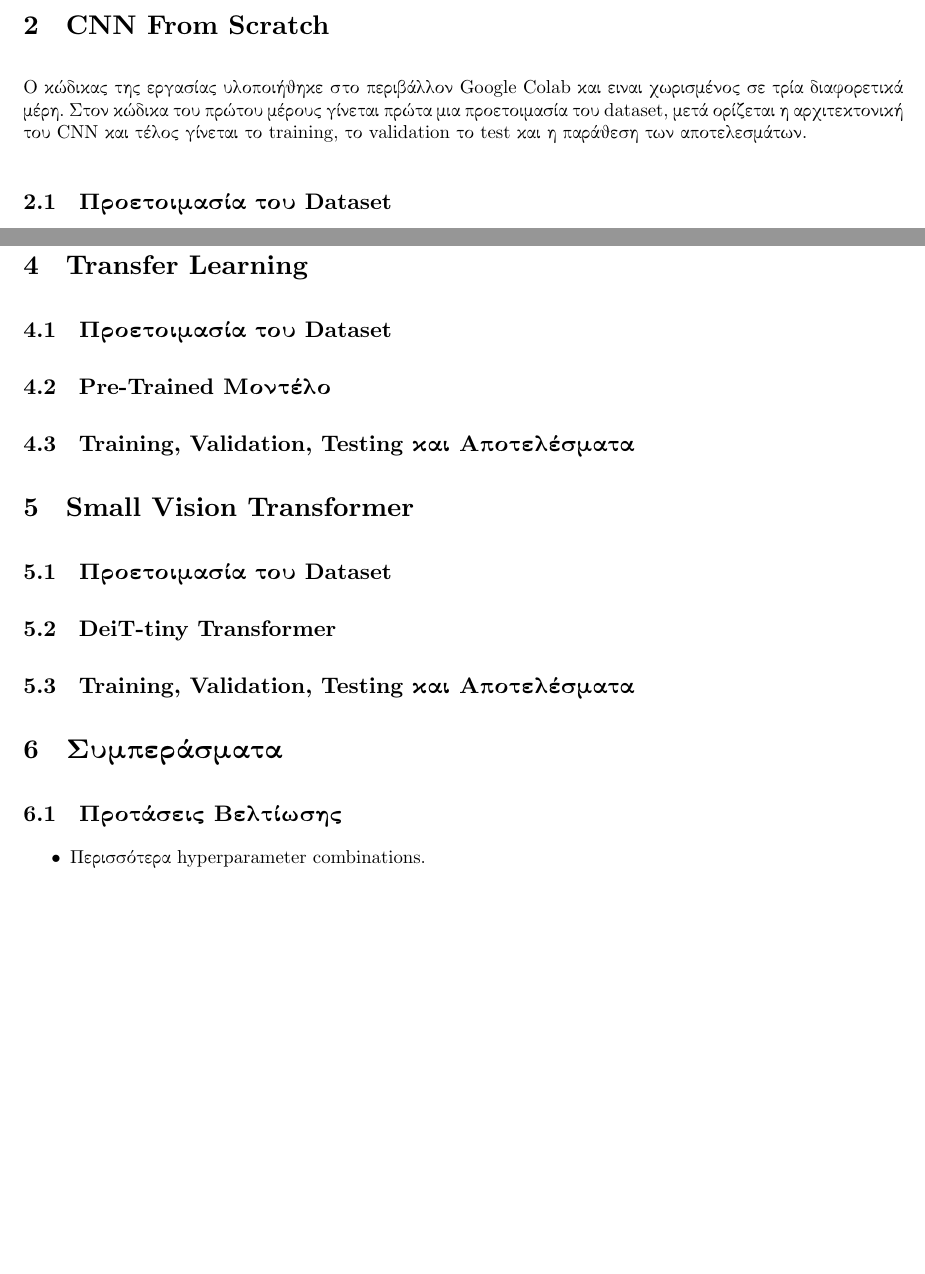
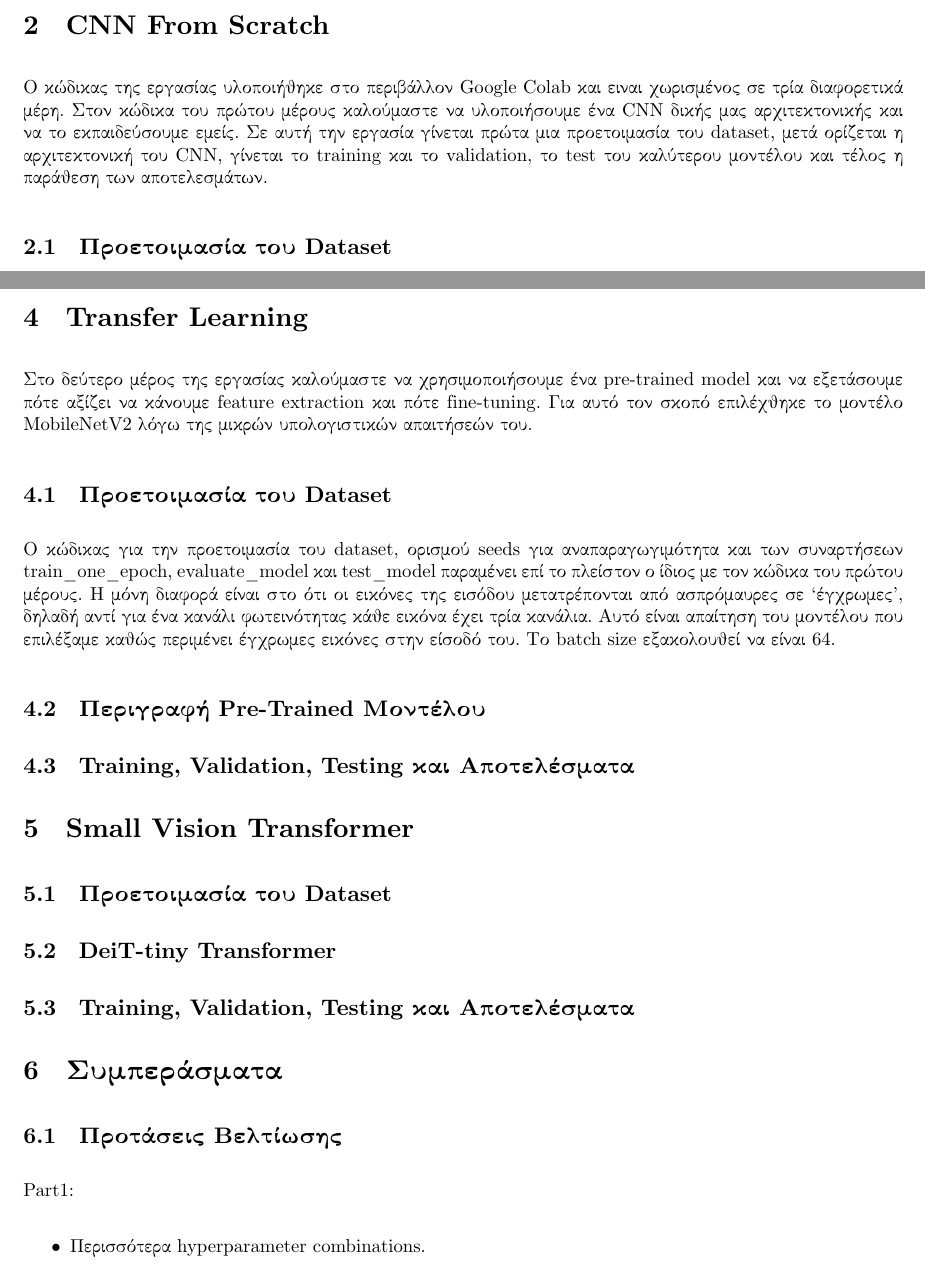
Before and after one commit to PacoPacorius/MedMNIST-Image-Analysis-w-CNNs-and-Transformers---DL-assignment, a LaTeX document (report/report.tex): two parts of pages 5 and 12 of 12 before the commit and two parts of pages 5 and 10 of 11 after it, joined at a grey line, cut so that both start at the same text, the shorter picture padded with empty space. Compiled offline with LuaLaTeX.

```diff
--- a/report/report.tex
+++ b/report/report.tex
@@ -197,8 +197,9 @@
 
 \section{CNN From Scratch}
 Ο κώδικας της εργασίας υλοποιήθηκε στο περιβάλλον Google Colab και ειναι χωρισμένος σε τρία διαφορετικά
-μέρη. Στον κώδικα του πρώτου μέρους γίνεται πρώτα μια προετοιμασία του dataset, μετά ορίζεται
-η αρχιτεκτονική του CNN και τέλος γίνεται το training, το validation το test και η παράθεση των αποτελεσμάτων.
+μέρη. Στον κώδικα του πρώτου μέρους καλούμαστε να υλοποιήσουμε ένα CNN δικής μας αρχιτεκτονικής και
+να το εκπαιδεύσουμε εμείς. Σε αυτή την εργασία γίνεται πρώτα μια προετοιμασία του dataset, μετά ορίζεται
+η αρχιτεκτονική του CNN, γίνεται το training και το validation, το test του καλύτερου μοντέλου και τέλος η παράθεση των αποτελεσμάτων.
 
 \subsection{Προετοιμασία του Dataset}
 Ο κώδικας για την προετοιμασία του dataset είναι παρόμοιος και στα τρία μέρη.
@@ -571,8 +572,15 @@
 \end{itemize}
 
 \section{Transfer Learning}
+Στο δεύτερο μέρος της εργασίας καλούμαστε να χρησιμοποιήσουμε ένα pre-trained model και να εξετάσουμε πότε αξίζει να κάνουμε feature extraction και πότε
+fine-tuning. Για αυτό τον σκοπό επιλέχθηκε το μοντέλο MobileNetV2 λόγω της μικρών υπολογιστικών απαιτήσεών του.
+
 \subsection{Προετοιμασία του Dataset}
-\subsection{Pre-Trained Μοντέλο}
+Ο κώδικας για την προετοιμασία του dataset, ορισμού seeds για αναπαραγωγιμότητα και των συναρτήσεων train\_one\_epoch, evaluate\_model και test\_model παραμένει επί το πλείστον ο ίδιος με τον κώδικα του πρώτου μέρους.
+Η μόνη διαφορά είναι στο ότι οι εικόνες της εισόδου μετατρέπονται από ασπρόμαυρες σε `έγχρωμες', δηλαδή αντί για ένα κανάλι φωτεινότητας κάθε εικόνα έχει τρία κανάλια. Αυτό
+είναι απαίτηση του μοντέλου που επιλέξαμε καθώς περιμένει έγχρωμες εικόνες στην είσοδό του. Το batch size εξακολουθεί να είναι 64.
+
+\subsection{Περιγραφή Pre-Trained Μοντέλου}
 \subsection{Training, Validation, Testing και Αποτελέσματα}
 
 \section{Small Vision Transformer}
@@ -581,6 +589,7 @@
 \subsection{Training, Validation, Testing και Αποτελέσματα}
 \section{Συμπεράσματα}
 \subsection{Προτάσεις Βελτίωσης}
+Part1:
 \begin{itemize}
     \item Περισσότερα hyperparameter combinations.
     \item Αρχικοποίηση βαρών.
@@ -588,6 +597,10 @@
     \item Data Augmentation στις κλάσεις με πολύ λιγότερα δείγματα με σκοπό την καταπολέμησης της ανισορροπίας.
 \end{itemize}
 
+Part2:
+\begin{itemize}
+    \item Χρήση pre-trained μοντέλο με καλύτερη επίδοση σε πιο περίπλοκα προβλήματα (VGG16, ResNet18), εφόσον υπάρχουν οι πόροι.
+\end{itemize}
 
 
 %%% ΚΕΦΑΛΑΙΟ 2 - CNN FROM SCRATCH %%%
```
Also changed, not shown: report/images/input_norm_yes_layer_norm_bad.png (added), report/images/input_norm_yes_plot_best.png (added), report/report.tex (4 more changed lines).
